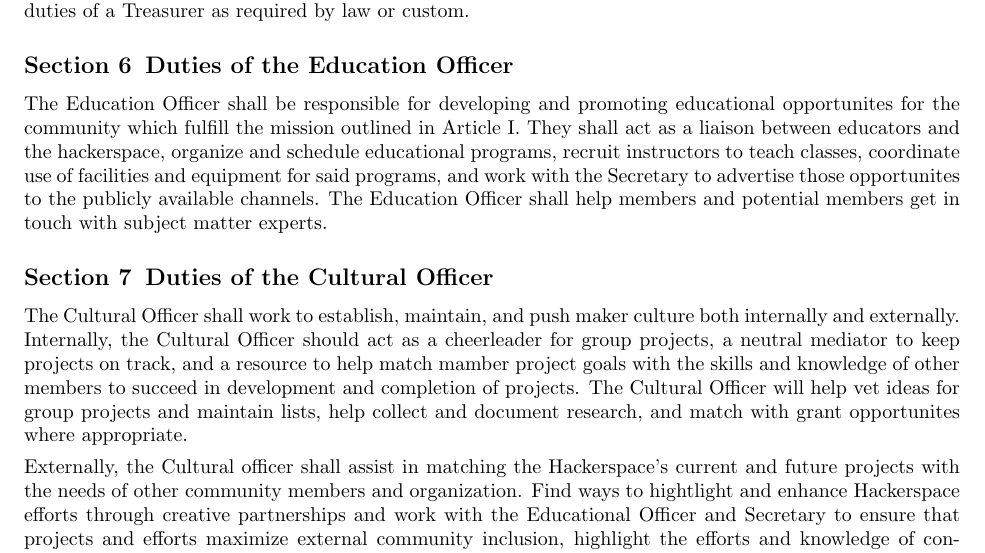
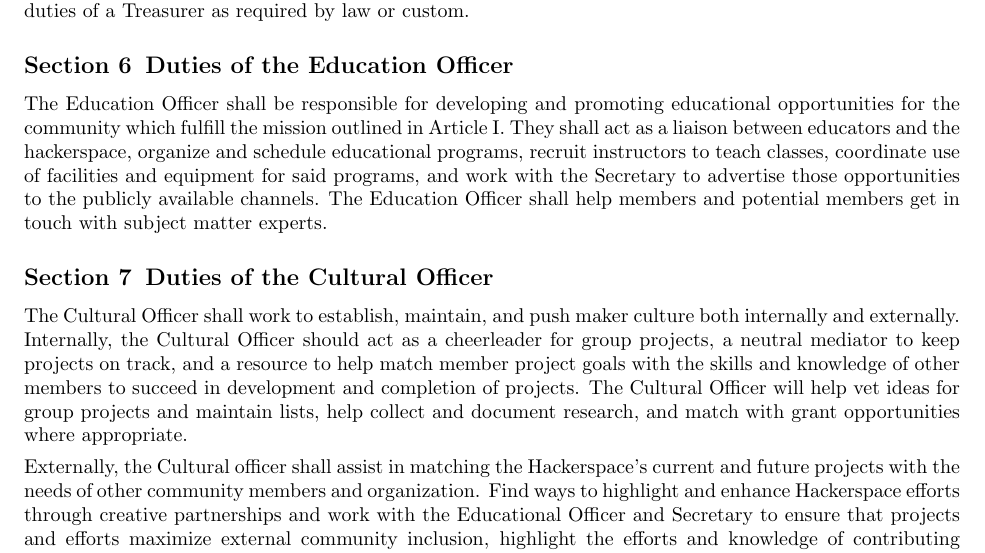
Before and after one commit to Skillhouse/bylaws, a LaTeX document (bylaws.tex): part of page 6 of 8, cut so that both start at the same text. Compiled offline with pdfLaTeX.

Commit message:
Fixed some misspellings.

```diff
--- a/bylaws.tex
+++ b/bylaws.tex
@@ -308,11 +308,11 @@ all other duties of a Treasurer as required by law or custom.
 \subsection{Duties of the Education Officer}
 
 The Education Officer shall be responsible for developing and promoting
-educational opportunites for the community which fulfill the mission outlined
+educational opportunities for the community which fulfill the mission outlined
 in \ref{whyweexist}. They shall act as a liaison between educators and the
 hackerspace, organize and schedule educational programs, recruit instructors
 to teach classes, coordinate use of facilities and equipment for said programs,
-and work with the Secretary to advertise those opportunites to the publicly
+and work with the Secretary to advertise those opportunities to the publicly
 available channels. The Education Officer shall help members and potential
 members get in touch with subject matter experts.
 
@@ -321,14 +321,15 @@ members get in touch with subject matter experts.
 The Cultural Officer shall work to establish, maintain, and push maker culture
 both internally and externally. Internally, the Cultural Officer should act as
 a cheerleader for group projects, a neutral mediator to keep projects on track,
-and a resource to help match mamber project goals with the skills and knowledge
+and a resource to help match member project goals with the skills and knowledge
 of other members to succeed in development and completion of projects. The
 Cultural Officer will help vet ideas for group projects and maintain lists, help
-collect and document research, and match with grant opportunites where appropriate.
+collect and document research, and match with grant opportunities where
+appropriate.
 
 Externally, the Cultural officer shall assist in matching the Hackerspace's
 current and future projects with the needs of other community members and
-organization. Find ways to hightlight and enhance Hackerspace efforts through
+organization. Find ways to highlight and enhance Hackerspace efforts through
 creative partnerships and work with the Educational Officer and Secretary to
 ensure that projects and efforts maximize external community inclusion, highlight
 the efforts and knowledge of contributing members, and builds a broader acceptance
```
